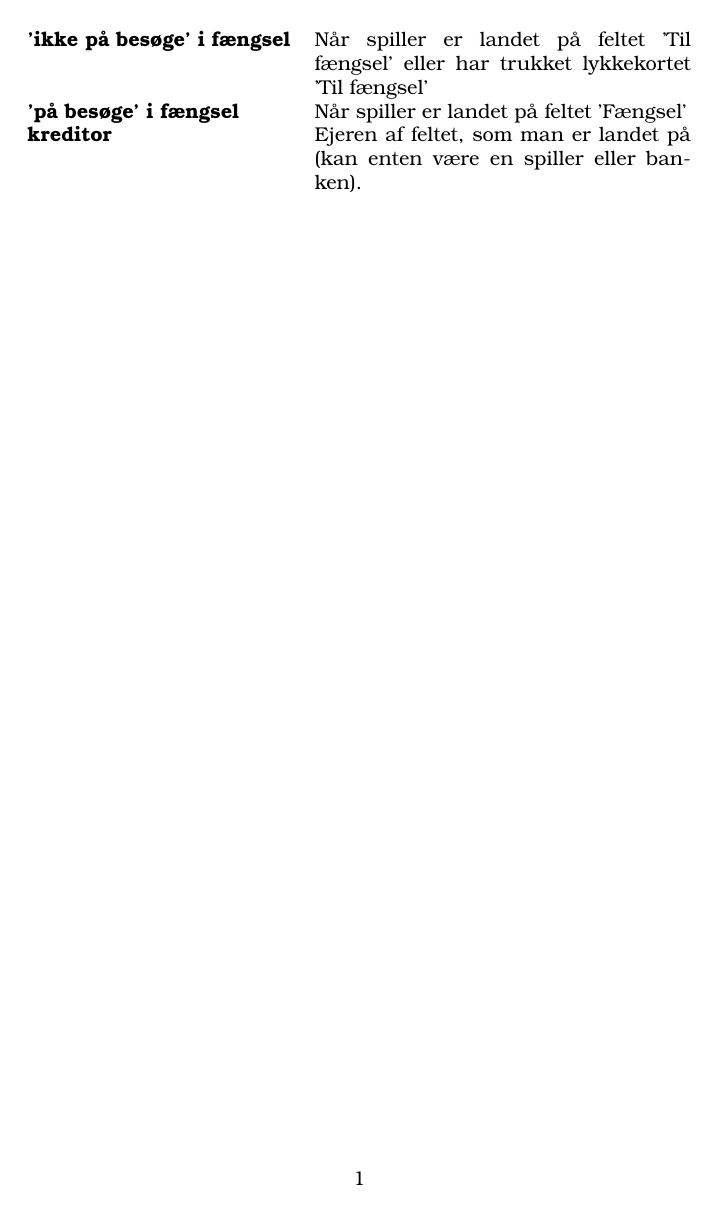
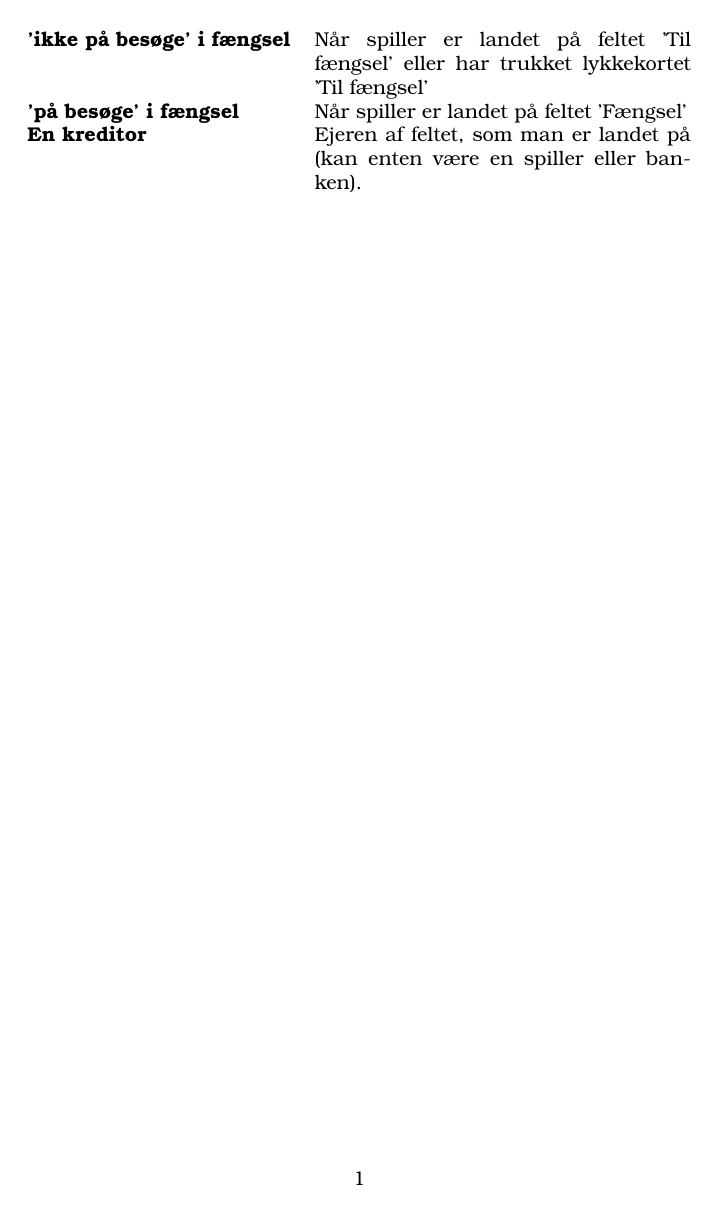
Before and after one commit to ArmandasRokas/matador, a LaTeX figure (docs/latex_rapport/artifacts/ordbog.tex): the whole page. Compiled offline with pdfLaTeX.

Commit message:
changed kreditor to en kreditor

```diff
--- a/docs/latex_rapport/artifacts/ordbog.tex
+++ b/docs/latex_rapport/artifacts/ordbog.tex
@@ -34,7 +34,7 @@
                                              lykkekortet 'Til fængsel' \\
             \textbf{'på besøge' i fængsel}   & Når spiller er landet på feltet 'Fængsel'\\
 
-            \textbf{kreditor}   & Ejeren af feltet, som man er landet på (kan enten være en spiller eller banken).\\
+            \textbf{En kreditor}   & Ejeren af feltet, som man er landet på (kan enten være en spiller eller banken).\\
 
         \end{tabularx}
     \end{table}
```
